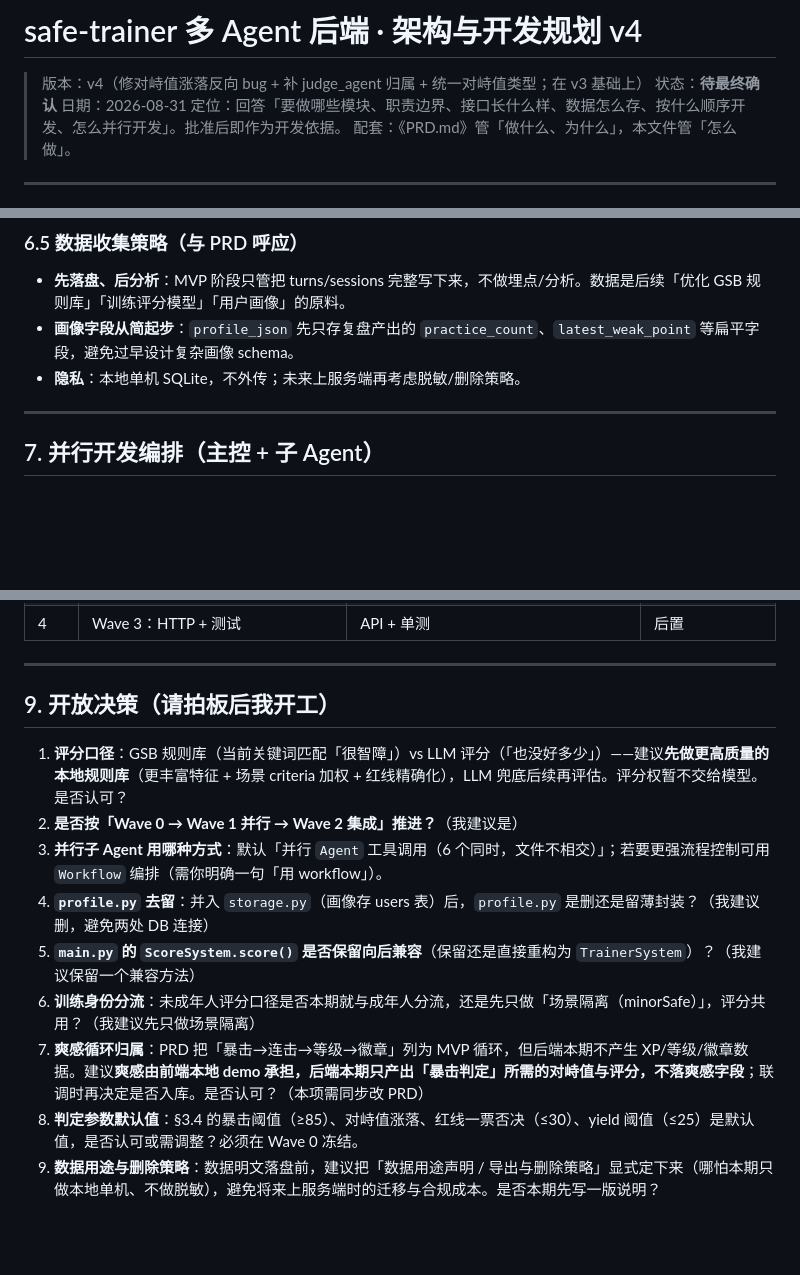
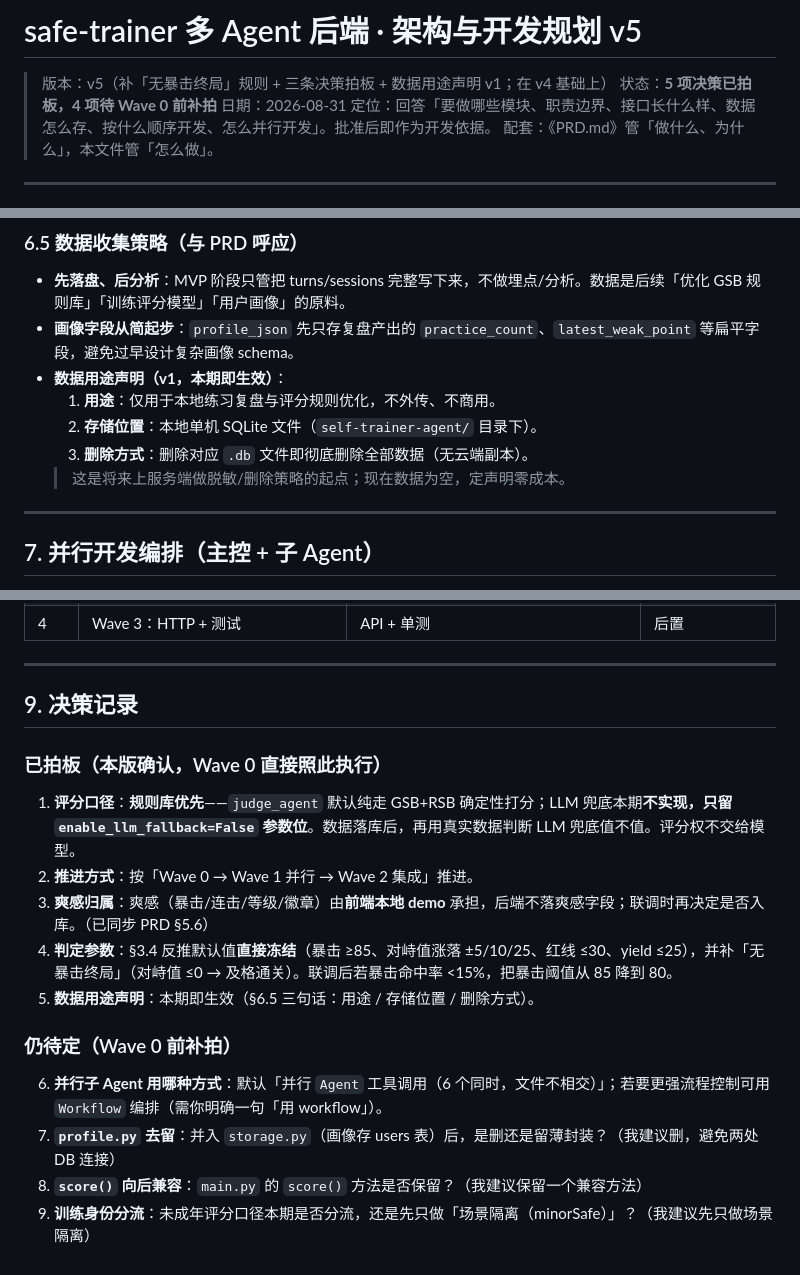
Before and after one commit to jdjxbcbj/self-trainer-agent, a Markdown page: PLAN.md, 3 parts joined by grey strips. Rendered like a GitHub page; blank space fills up the shorter version.

Commit message:
docs: 补「无暴击终局」规则 + 三条决策拍板（升 v5）
- 判定参数表补「及格通关」终局 + round_limit 兜底
- 评分口径定档：规则库优先，LLM 兜底只留 enable_llm_fallback=False 开关
- 判定参数直接冻结，联调后暴击率<15% 降阈值 85→80
- 数据用途声明 v1（用途/存储位置/删除方式三句话）
- §9 重组为「已拍板 5 项 + 待定 4 项」，同步 PRD 三处口径

Co-Authored-By: Claude Code <noreply@anthropic.com>

```diff
--- a/PLAN.md
+++ b/PLAN.md
@@ -1,7 +1,7 @@
-# safe-trainer 多 Agent 后端 · 架构与开发规划 v4
+# safe-trainer 多 Agent 后端 · 架构与开发规划 v5
 
-> 版本：v4（修对峙值涨落反向 bug + 补 judge_agent 归属 + 统一对峙值类型；在 v3 基础上）
-> 状态：**待最终确认**
+> 版本：v5（补「无暴击终局」规则 + 三条决策拍板 + 数据用途声明 v1；在 v4 基础上）
+> 状态：**5 项决策已拍板，4 项待 Wave 0 前补拍**
 > 日期：2026-08-31
 > 定位：回答「要做哪些模块、职责边界、接口长什么样、数据怎么存、按什么顺序开发、怎么并行开发」。批准后即作为开发依据。
 > 配套：《PRD.md》管「做什么、为什么」，本文件管「怎么做」。
@@ -460,7 +462,11 @@ class Storage:
 
 - **先落盘、后分析**：MVP 阶段只管把 turns/sessions 完整写下来，不做埋点/分析。数据是后续「优化 GSB 规则库」「训练评分模型」「用户画像」的原料。
 - **画像字段从简起步**：`profile_json` 先只存复盘产出的 `practice_count`、`latest_weak_point` 等扁平字段，避免过早设计复杂画像 schema。
-- **隐私**：本地单机 SQLite，不外传；未来上服务端再考虑脱敏/删除策略。
+- **数据用途声明（v1，本期即生效）**：
+  1. **用途**：仅用于本地练习复盘与评分规则优化，不外传、不商用。
+  2. **存储位置**：本地单机 SQLite 文件（`self-trainer-agent/` 目录下）。
+  3. **删除方式**：删除对应 `.db` 文件即彻底删除全部数据（无云端副本）。
+  > 这是将来上服务端做脱敏/删除策略的起点；现在数据为空，定声明零成本。
 
 ---
 
@@ -524,14 +530,19 @@ class Storage:
 
 ---
 
-## 9. 开放决策（请拍板后我开工）
+## 9. 决策记录
 
-1. **评分口径**：GSB 规则库（当前关键词匹配「很智障」）vs LLM 评分（「也没好多少」）——建议**先做更高质量的本地规则库**（更丰富特征 + 场景 criteria 加权 + 红线精确化），LLM 兜底后续再评估。评分权暂不交给模型。是否认可？
-2. **是否按「Wave 0 → Wave 1 并行 → Wave 2 集成」推进？**（我建议是）
-3. **并行子 Agent 用哪种方式**：默认「并行 `Agent` 工具调用（6 个同时，文件不相交）」；若要更强流程控制可用 `Workflow` 编排（需你明确一句「用 workflow」）。
-4. **`profile.py` 去留**：并入 `storage.py`（画像存 users 表）后，`profile.py` 是删还是留薄封装？（我建议删，避免两处 DB 连接）
-5. **`main.py` 的 `ScoreSystem.score()` 是否保留向后兼容**（保留还是直接重构为 `TrainerSystem`）？（我建议保留一个兼容方法）
-6. **训练身份分流**：未成年人评分口径是否本期就与成年人分流，还是先只做「场景隔离（minorSafe）」，评分共用？（我建议先只做场景隔离）
-7. **爽感循环归属**：PRD 把「暴击→连击→等级→徽章」列为 MVP 循环，但后端本期不产生 XP/等级/徽章数据。建议**爽感由前端本地 demo 承担，后端本期只产出「暴击判定」所需的对峙值与评分，不落爽感字段**；联调时再决定是否入库。是否认可？（本项需同步改 PRD）
-8. **判定参数默认值**：§3.4 的暴击阈值（≥85）、对峙值涨落、红线一票否决（≤30）、yield 阈值（≤25）是默认值，是否认可或需调整？必须在 Wave 0 冻结。
-9. **数据用途与删除策略**：数据明文落盘前，建议把「数据用途声明 / 导出与删除策略」显式定下来（哪怕本期只做本地单机、不做脱敏），避免将来上服务端时的迁移与合规成本。是否本期先写一版说明？
+### 已拍板（本版确认，Wave 0 直接照此执行）
+
+1. **评分口径**：**规则库优先**——`judge_agent` 默认纯走 GSB+RSB 确定性打分；LLM 兜底本期**不实现，只留 `enable_llm_fallback=False` 参数位**。数据落库后，再用真实数据判断 LLM 兜底值不值。评分权不交给模型。
+2. **推进方式**：按「Wave 0 → Wave 1 并行 → Wave 2 集成」推进。
+3. **爽感归属**：爽感（暴击/连击/等级/徽章）由**前端本地 demo** 承担，后端不落爽感字段；联调时再决定是否入库。（已同步 PRD §5.6）
+4. **判定参数**：§3.4 反推默认值**直接冻结**（暴击 ≥85、对峙值涨落 ±5/10/25、红线 ≤30、yield ≤25），并补「无暴击终局」（对峙值 ≤0 → 及格通关）。联调后若暴击命中率 <15%，把暴击阈值从 85 降到 80。
+5. **数据用途声明**：本期即生效（§6.5 三句话：用途 / 存储位置 / 删除方式）。
+
+### 仍待定（Wave 0 前补拍）
+
+6. **并行子 Agent 用哪种方式**：默认「并行 `Agent` 工具调用（6 个同时，文件不相交）」；若要更强流程控制可用 `Workflow` 编排（需你明确一句「用 workflow」）。
+7. **`profile.py` 去留**：并入 `storage.py`（画像存 users 表）后，是删还是留薄封装？（我建议删，避免两处 DB 连接）
+8. **`score()` 向后兼容**：`main.py` 的 `score()` 方法是否保留？（我建议保留一个兼容方法）
+9. **训练身份分流**：未成年评分口径本期是否分流，还是先只做「场景隔离（minorSafe）」？（我建议先只做场景隔离）
```
Also changed, not shown: other parts of PLAN.md (+5 -3 lines), PRD.md (+3 -3 lines).
